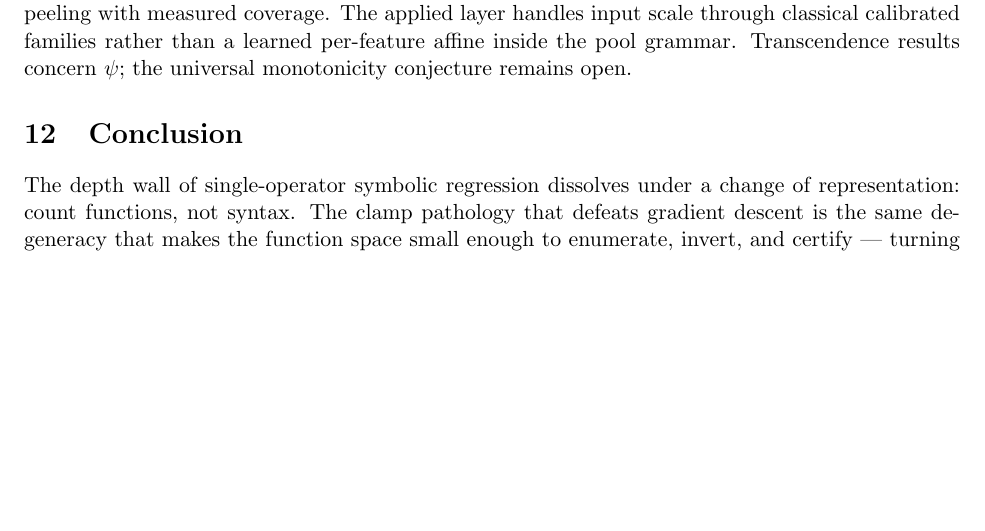
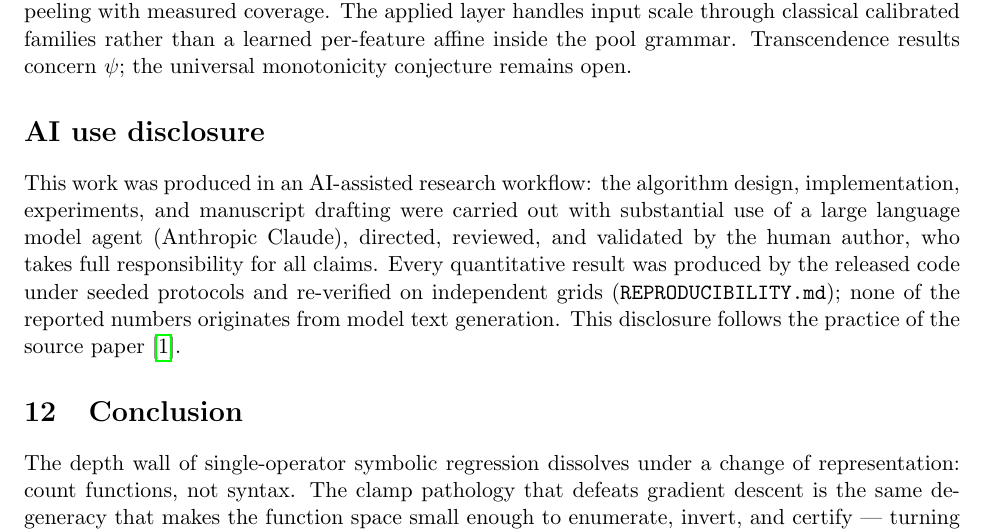
Before and after one commit to avanturer/eml-gam, a LaTeX paper (paper/paper.tex): part of page 10 of 11, cut so that both start at the same text, the shorter picture padded with empty space. Compiled offline with pdfLaTeX.

Commit message:
Self-review fixes: regenerate recovery figure from final JSON (38/40), add AI-use disclosure section
- recovery_vs_depth.png was stale (still showed the pre-fix 36/40
  depth-5 rate); regenerated from the definitive depth_wall_results
- paper gains an explicit AI-use disclosure section mirroring the
  source paper's practice; human author bears responsibility, all
  numbers originate from released seeded code, never from model text
- cross-checked every README/paper table cell against its JSON
  artifact (script in review pass); secret scan clean; 30 tests green

Co-Authored-By: Claude Fable 5 <noreply@anthropic.com>
Claude-Session: https://claude.ai/code/session_01CBDdJTrm1dtwoiMND62sdC

```diff
--- a/paper/paper.tex
+++ b/paper/paper.tex
@@ -648,6 +648,19 @@ families rather than a learned per-feature affine inside the pool
 grammar. Transcendence results concern $\psi$; the universal
 monotonicity conjecture remains open.
 
+\section*{AI use disclosure}
+
+This work was produced in an AI-assisted research workflow: the
+algorithm design, implementation, experiments, and manuscript
+drafting were carried out with substantial use of a large language
+model agent (Anthropic Claude), directed, reviewed, and validated by
+the human author, who takes full responsibility for all claims. Every
+quantitative result was produced by the released code under seeded
+protocols and re-verified on independent grids
+(\texttt{REPRODUCIBILITY.md}); none of the reported numbers
+originates from model text generation. This disclosure follows the
+practice of the source paper~\cite{odrzywolek2026eml}.
+
 \section{Conclusion}
 
 The depth wall of single-operator symbolic regression dissolves under
```
Also changed, not shown: paper/paper.pdf.
